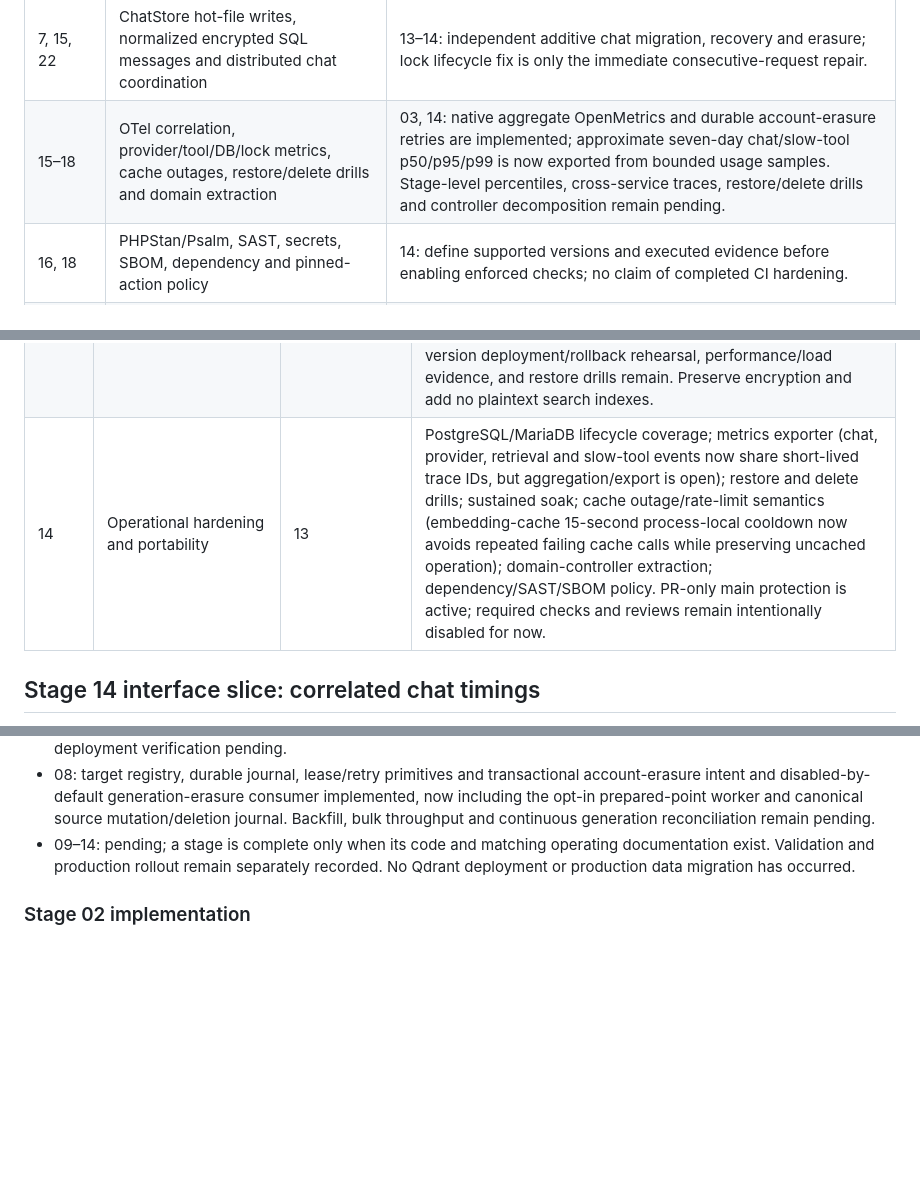
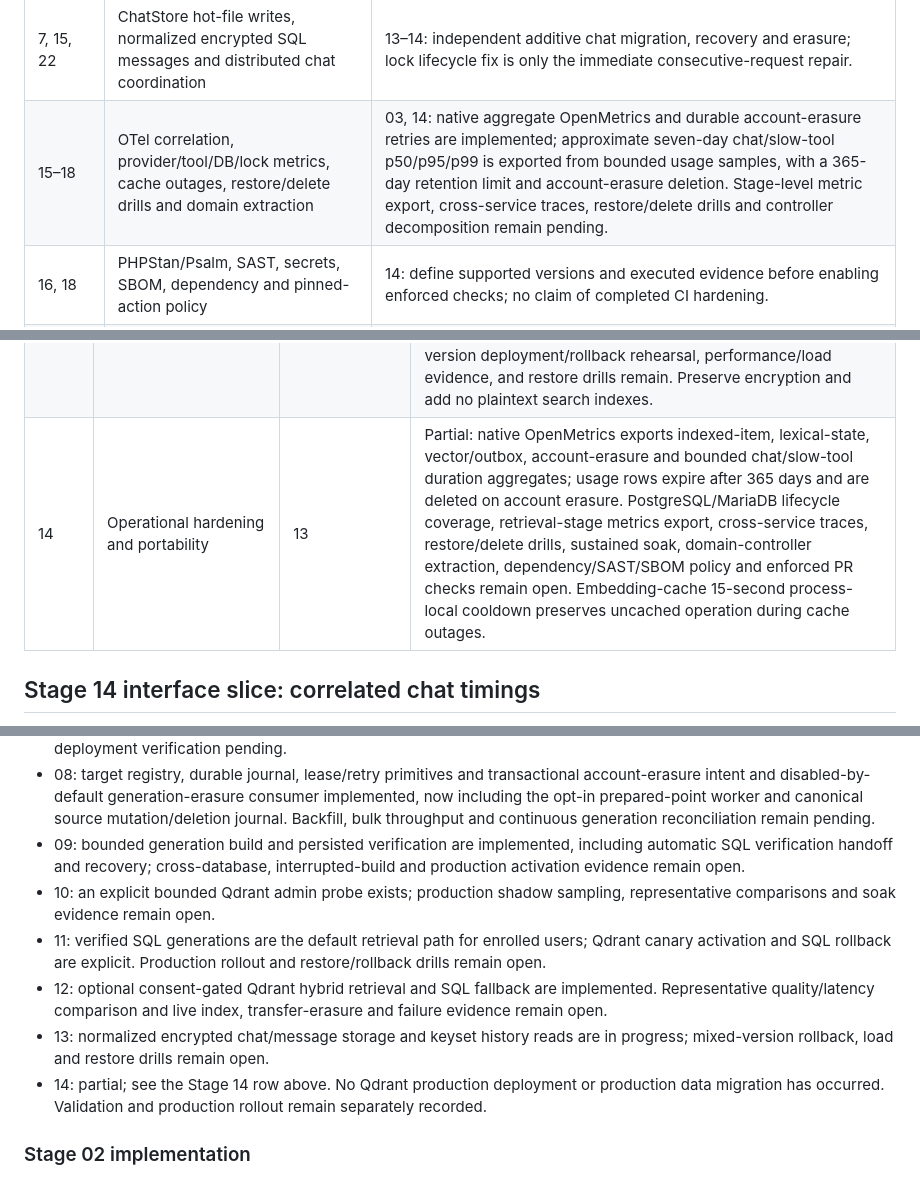
Before and after one commit to SchBenedikt/nextcloud-ai, a Markdown page: docs/BACKEND-ROADMAP.md, 3 parts joined by grey strips. Drawn GitHub-style; blank space fills up the shorter version.

Commit message:
Clarify backend roadmap completion status

```diff
--- a/docs/BACKEND-ROADMAP.md
+++ b/docs/BACKEND-ROADMAP.md
@@ -34,7 +34,7 @@ The implementation entries further below record the actual delivered slices.
 | 13–14 | Resumable backfill, immutable model rebuild, activation pointer, shadow/canary rollout and rollback | 09–11: bounded build, verification and guarded SQL activation/search exist; explicit Qdrant account canary and SQL rollback are available. Production shadow/soak and rollback drills remain pending. SQL runs without Qdrant; performance and release gates remain open. |
 | 15 | Native hybrid BM25/RRF, phrases, scope and diversification | 12: preserve current relevance behavior before enabling backend hybrid retrieval; compare quality against both exact and current hybrid baselines. |
 | 7, 15, 22 | ChatStore hot-file writes, normalized encrypted SQL messages and distributed chat coordination | 13–14: independent additive chat migration, recovery and erasure; lock lifecycle fix is only the immediate consecutive-request repair. |
-| 15–18 | OTel correlation, provider/tool/DB/lock metrics, cache outages, restore/delete drills and domain extraction | 03, 14: native aggregate OpenMetrics and durable account-erasure retries are implemented; approximate seven-day chat/slow-tool p50/p95/p99 is now exported from bounded usage samples. Stage-level percentiles, cross-service traces, restore/delete drills and controller decomposition remain pending. |
+| 15–18 | OTel correlation, provider/tool/DB/lock metrics, cache outages, restore/delete drills and domain extraction | 03, 14: native aggregate OpenMetrics and durable account-erasure retries are implemented; approximate seven-day chat/slow-tool p50/p95/p99 is exported from bounded usage samples, with a 365-day retention limit and account-erasure deletion. Stage-level metric export, cross-service traces, restore/delete drills and controller decomposition remain pending. |
 | 16, 18 | PHPStan/Psalm, SAST, secrets, SBOM, dependency and pinned-action policy | 14: define supported versions and executed evidence before enabling enforced checks; no claim of completed CI hardening. |
 | 18–19 | Frozen corpus, adversarial tenants, quality thresholds and cold/warm load at concurrency 1/5/20/50 | 05, 09–12, 14: offline evaluator and explicit SQL/Qdrant generation snapshot runners exist; representative real datasets, ANN comparisons, load/soak and resource measurements remain pending. |
 | 20–22 | Optional deployments, authoritative Nextcloud SQL/VFS and reconstructible vector index | 07, 09, 14: standalone default preserved; backup/restore and reconstruction drills remain pending. |
@@ -142,7 +142,7 @@ still open.
 | 11 | Canary and primary generation-based reads | 10 | Verified SQL-generation retrieval is automatic for enrolled users; an administrator can explicitly activate a verified Qdrant canary and roll back to built-in SQL. Queries apply tenant/generation/scope filters, hydrate exact revisions from SQL, and fall back on remote errors or pending mutations. Keep legacy rows; production soak and release-cycle rollback evidence remain pending. |
 | 12 | Native hybrid retrieval | 11 | Implemented the explicit generation text-payload opt-in, separate build/resume consent, Qdrant 1.20+ BM25 index preparation, native dense+BM25 RRF, exact SQL hydration and SQL fallback. Existing generations remain dense-only. Verification checks text-field coverage and compares sampled text with SQL. Remaining: run representative quality/latency comparison, verify live Qdrant 1.20+ index schema and text erasure, then enable only for evaluated canaries. SQL/dense-only rollback remains available. |
 | 13 | Normalized encrypted chat/message SQL storage | 12 | **In progress (1.18.27–1.18.29, 1.18.57).** Additive encrypted tables, small resumable imports, per-message SQL mirroring, automatic new-account SQL, scheduled verified migration for existing users, owner-scoped erasure, indexed metadata pages, per-user SQL reads with AppData export rollback, and keyset-paginated native SQL sidebar loading are implemented. Mixed-version deployment/rollback rehearsal, performance/load evidence, and restore drills remain. Preserve encryption and add no plaintext search indexes. |
-| 14 | Operational hardening and portability | 13 | PostgreSQL/MariaDB lifecycle coverage; metrics exporter (chat, provider, retrieval and slow-tool events now share short-lived trace IDs, but aggregation/export is open); restore and delete drills; sustained soak; cache outage/rate-limit semantics (embedding-cache 15-second process-local cooldown now avoids repeated failing cache calls while preserving uncached operation); domain-controller extraction; dependency/SAST/SBOM policy. PR-only main protection is active; required checks and reviews remain intentionally disabled for now. |
+| 14 | Operational hardening and portability | 13 | Partial: native OpenMetrics exports indexed-item, lexical-state, vector/outbox, account-erasure and bounded chat/slow-tool duration aggregates; usage rows expire after 365 days and are deleted on account erasure. PostgreSQL/MariaDB lifecycle coverage, retrieval-stage metrics export, cross-service traces, restore/delete drills, sustained soak, domain-controller extraction, dependency/SAST/SBOM policy and enforced PR checks remain open. Embedding-cache 15-second process-local cooldown preserves uncached operation during cache outages. |
 
 ## Stage 14 interface slice: correlated chat timings
 
@@ -308,9 +308,22 @@ replaced by a successful build or an adapter unit test.
   implemented, now including the opt-in prepared-point worker and canonical source
   mutation/deletion journal. Backfill, bulk throughput and continuous generation
   reconciliation remain pending.
-- 09–14: pending; a stage is complete only when its code and matching operating
-  documentation exist. Validation and production rollout remain separately
-  recorded. No Qdrant deployment or production data migration has occurred.
+- 09: bounded generation build and persisted verification are implemented,
+  including automatic SQL verification handoff and recovery; cross-database,
+  interrupted-build and production activation evidence remain open.
+- 10: an explicit bounded Qdrant admin probe exists; production shadow sampling,
+  representative comparisons and soak evidence remain open.
+- 11: verified SQL generations are the default retrieval path for enrolled
+  users; Qdrant canary activation and SQL rollback are explicit. Production
+  rollout and restore/rollback drills remain open.
+- 12: optional consent-gated Qdrant hybrid retrieval and SQL fallback are
+  implemented. Representative quality/latency comparison and live index,
+  transfer-erasure and failure evidence remain open.
+- 13: normalized encrypted chat/message storage and keyset history reads are
+  in progress; mixed-version rollback, load and restore drills remain open.
+- 14: partial; see the Stage 14 row above. No Qdrant production deployment or
+  production data migration has occurred. Validation and production rollout
+  remain separately recorded.
 
 ### Stage 02 implementation
 
```
